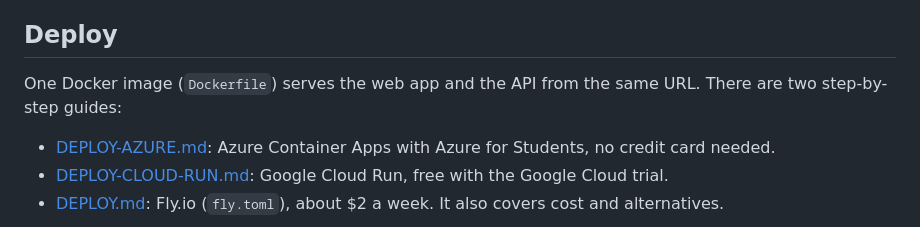
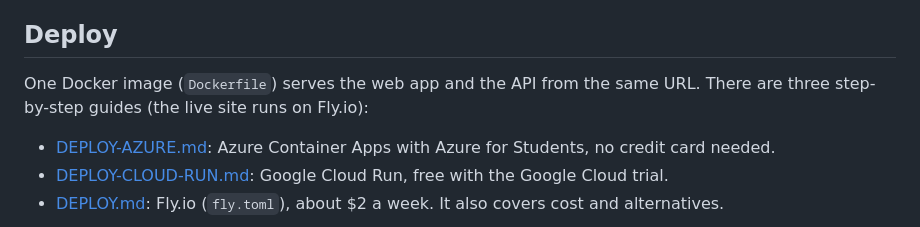
Before and after one commit to Tonioo125/reefsense, a Markdown page: README.md, the part around the change. GitHub-like rendering.

Commit message:
docs: README lists three deploy guides

```diff
--- a/README.md
+++ b/README.md
@@ -166,7 +166,7 @@ The "Support reef conservation" links in the reef panel come from `data/sites/su
 
 ## Deploy
 
-One Docker image (`Dockerfile`) serves the web app and the API from the same URL. There are two step-by-step guides:
+One Docker image (`Dockerfile`) serves the web app and the API from the same URL. There are three step-by-step guides (the live site runs on Fly.io):
 - [DEPLOY-AZURE.md](DEPLOY-AZURE.md): Azure Container Apps with Azure for Students, no credit card needed.
 - [DEPLOY-CLOUD-RUN.md](DEPLOY-CLOUD-RUN.md): Google Cloud Run, free with the Google Cloud trial.
 - [DEPLOY.md](DEPLOY.md): Fly.io (`fly.toml`), about $2 a week. It also covers cost and alternatives.
```
